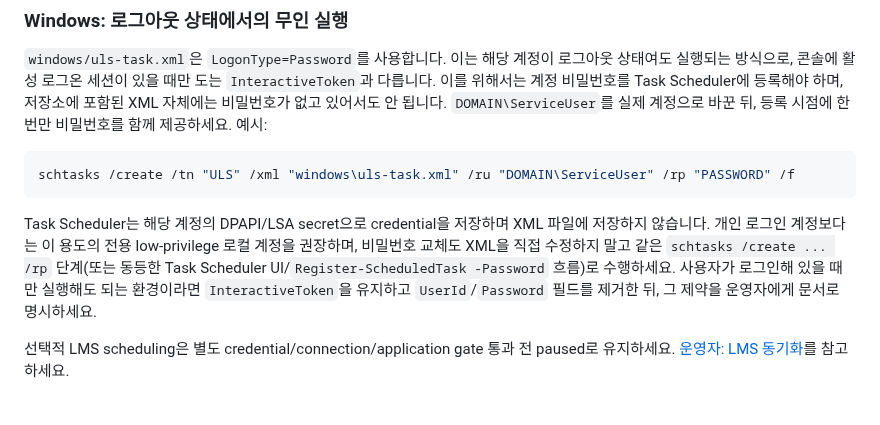
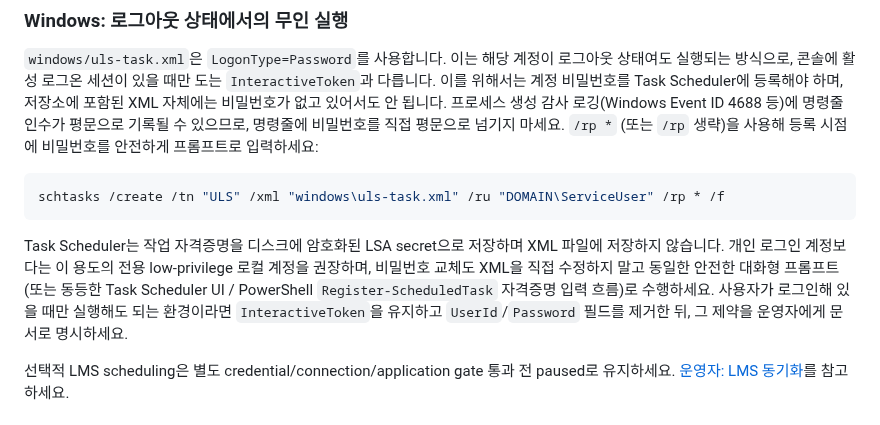
Before and after one commit to Just-Simple0/Syllva, a Markdown page: deployment/README.ko.md, the part around the change. GitHub-like rendering.

Commit message:
docs: use secure /rp * prompt instead of plaintext password argument in Windows scheduler docs

````diff
--- a/deployment/README.ko.md
+++ b/deployment/README.ko.md
@@ -76,19 +76,20 @@ macOS에서는 수정한 plist를 `plutil -lint`로 검증한 뒤 등록합니
 `windows/uls-task.xml`은 `LogonType=Password`를 사용합니다. 이는 해당 계정이 로그아웃 상태여도
 실행되는 방식으로, 콘솔에 활성 로그온 세션이 있을 때만 도는 `InteractiveToken`과 다릅니다. 이를
 위해서는 계정 비밀번호를 Task Scheduler에 등록해야 하며, 저장소에 포함된 XML 자체에는 비밀번호가
-없고 있어서도 안 됩니다. `DOMAIN\ServiceUser`를 실제 계정으로 바꾼 뒤, 등록 시점에 한 번만
-비밀번호를 함께 제공하세요. 예시:
+없고 있어서도 안 됩니다. 프로세스 생성 감사 로깅(Windows Event ID 4688 등)에 명령줄 인수가 평문으로
+기록될 수 있으므로, 명령줄에 비밀번호를 직접 평문으로 넘기지 마세요. `/rp *` (또는 `/rp` 생략)을
+사용해 등록 시점에 비밀번호를 안전하게 프롬프트로 입력하세요:
 
 ```powershell
-schtasks /create /tn "ULS" /xml "windows\uls-task.xml" /ru "DOMAIN\ServiceUser" /rp "PASSWORD" /f
+schtasks /create /tn "ULS" /xml "windows\uls-task.xml" /ru "DOMAIN\ServiceUser" /rp * /f
 ```
 
-Task Scheduler는 해당 계정의 DPAPI/LSA secret으로 credential을 저장하며 XML 파일에 저장하지
+Task Scheduler는 작업 자격증명을 디스크에 암호화된 LSA secret으로 저장하며 XML 파일에 저장하지
 않습니다. 개인 로그인 계정보다는 이 용도의 전용 low-privilege 로컬 계정을 권장하며, 비밀번호
-교체도 XML을 직접 수정하지 말고 같은 `schtasks /create ... /rp` 단계(또는 동등한 Task Scheduler
-UI/`Register-ScheduledTask -Password` 흐름)로 수행하세요. 사용자가 로그인해 있을 때만 실행해도
-되는 환경이라면 `InteractiveToken`을 유지하고 `UserId`/`Password` 필드를 제거한 뒤, 그 제약을
-운영자에게 문서로 명시하세요.
+교체도 XML을 직접 수정하지 말고 동일한 안전한 대화형 프롬프트(또는 동등한 Task Scheduler UI /
+PowerShell `Register-ScheduledTask` 자격증명 입력 흐름)로 수행하세요. 사용자가 로그인해 있을 때만
+실행해도 되는 환경이라면 `InteractiveToken`을 유지하고 `UserId`/`Password` 필드를 제거한 뒤, 그
+제약을 운영자에게 문서로 명시하세요.
 
 선택적 LMS scheduling은 별도 credential/connection/application gate 통과 전 paused로 유지하세요. [운영자: LMS 동기화](../docs/operator-guide/lms-sync.ko.md)를 참고하세요.
 
````
Also changed, not shown: deployment/README.md (+12 -10 lines).
